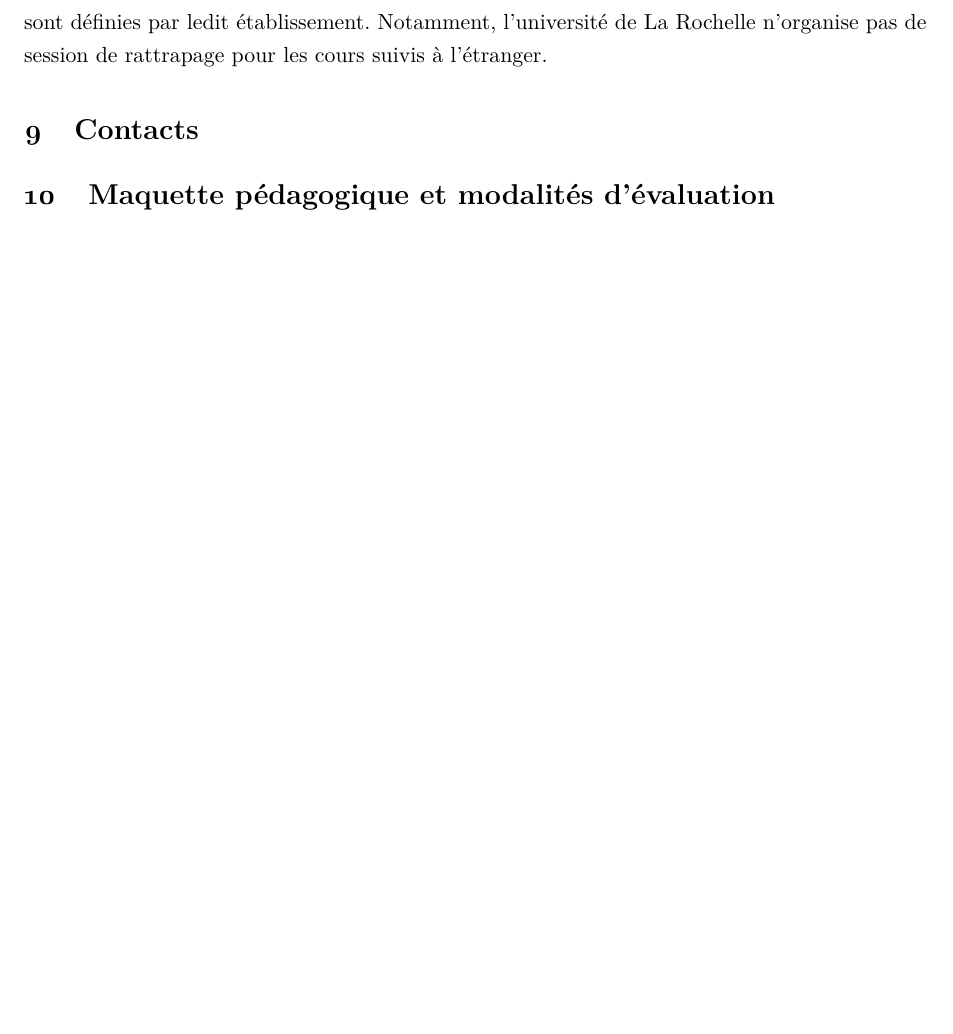
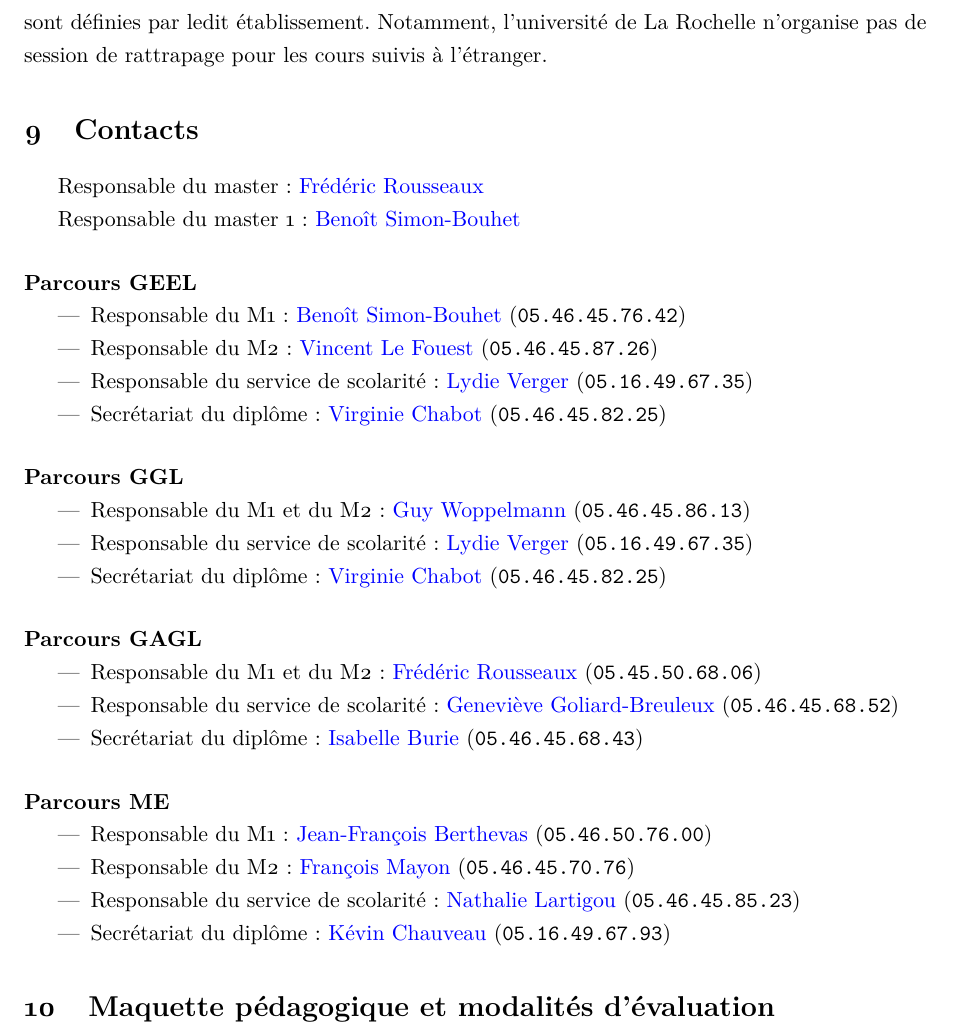
Before and after one commit to besibo/MasterSPE, a LaTeX document (untitled.tex): part of page 17 of 17, cut so that both start at the same text, the shorter picture padded with empty space. Compiled offline with XeLaTeX.

Commit message:
Mise à jour de la partie "contacts"

```diff
--- a/untitled.tex
+++ b/untitled.tex
@@ -400,6 +400,45 @@ Lors d'un séjour d'études à l'étranger, les modalités de contrôle des conn
 
 \section{Contacts}\label{Contacts}
 
+Responsable du master : \href{mailto:frederic.rousseaux@univ-lr.fr}{Frédéric Rousseaux}
+
+Responsable du master 1 : \href{mailto:benoit.simon-bouhet@univ-lr.fr}{Benoît Simon-Bouhet}
+
+
+\paragraph{Parcours GEEL}
+
+\begin{itemize}
+	\item Responsable du M1 : \href{mailto:benoit.simon-bouhet@univ-lr.fr}{Benoît Simon-Bouhet} (\texttt{05.46.45.76.42})
+	\item Responsable du M2 : \href{mailto:vincent.le_fouest@univ-lr.fr}{Vincent Le Fouest} (\texttt{05.46.45.87.26})
+	\item Responsable du service de scolarité : \href{mailto:lydie.verger@univ-lr.fr}{Lydie Verger} (\texttt{05.16.49.67.35})
+	\item Secrétariat du diplôme : \href{mailto:virginie.chabot@univ-lr.fr}{Virginie Chabot} (\texttt{05.46.45.82.25})
+\end{itemize}
+
+\paragraph{Parcours GGL}
+
+\begin{itemize}
+	\item Responsable du M1 et du M2 : \href{mailto:guy.woppelmann@univ-lr.fr}{Guy Woppelmann} (\texttt{05.46.45.86.13})
+	\item Responsable du service de scolarité : \href{mailto:lydie.verger@univ-lr.fr}{Lydie Verger} (\texttt{05.16.49.67.35})
+	\item Secrétariat du diplôme : \href{mailto:virginie.chabot@univ-lr.fr}{Virginie Chabot} (\texttt{05.46.45.82.25})
+\end{itemize}
+
+\paragraph{Parcours GAGL}
+
+\begin{itemize}
+	\item Responsable du M1 et du M2 : \href{mailto:frederic.rousseaux@univ-lr.fr}{Frédéric Rousseaux} (\texttt{05.45.50.68.06})
+	\item Responsable du service de scolarité : \href{mailto:genevieve.breuleux@univ-lr.fr}{Geneviève Goliard-Breuleux} (\texttt{05.46.45.68.52})
+	\item Secrétariat du diplôme : \href{mailto:isabelle.burie@univ-lr.fr}{Isabelle Burie} (\texttt{05.46.45.68.43})
+\end{itemize}
+
+\paragraph{Parcours ME}
+
+\begin{itemize}
+	\item Responsable du M1 : \href{mailto:jean-francois.berthevas@univ-lr.fr}{Jean-François Berthevas} (\texttt{05.46.50.76.00})
+	\item Responsable du M2 : \href{mailto:francois.mayon@univ-lr.fr}{François Mayon} (\texttt{05.46.45.70.76})
+	\item Responsable du service de scolarité : \href{mailto:nathalie.lartigou}{Nathalie Lartigou} (\texttt{05.46.45.85.23})
+	\item Secrétariat du diplôme : \href{mailto:kevin.chauveau}{Kévin Chauveau} (\texttt{05.16.49.67.93})
+\end{itemize}
+
 \section{Maquette pédagogique et modalités d'évaluation}\label{Maquette}
 
 \section{Calendriers}\label{Calendrier}
```
Also changed, not shown: untitled.pdf, 6 other files.
